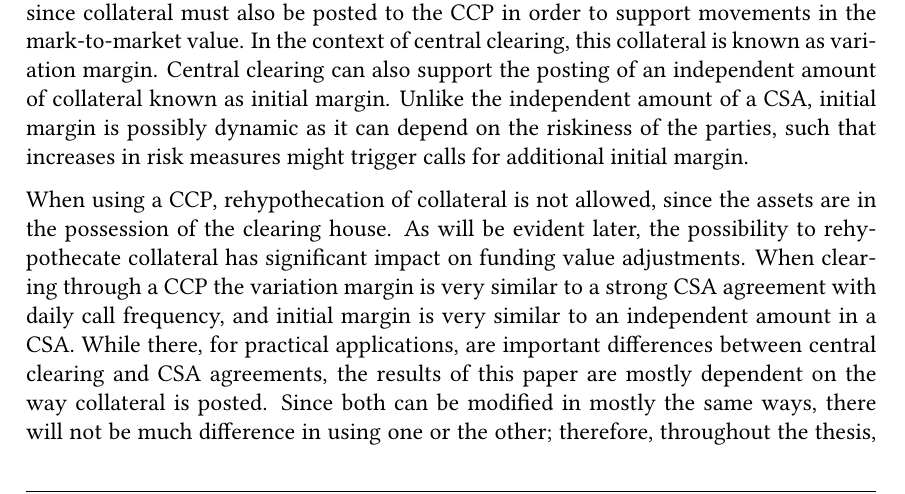
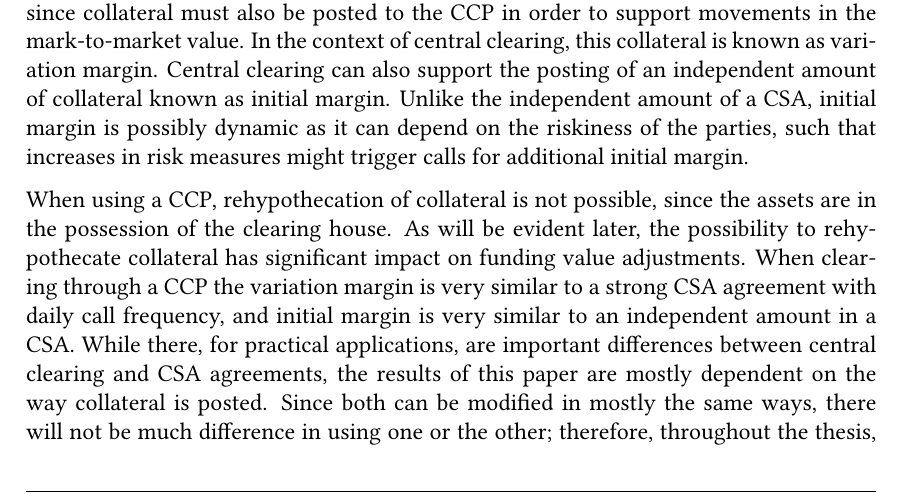
Before and after one commit to sebastianbaltser/master-thesis, a LaTeX thesis (thesis/main.tex, which reads thesis/content/body-matter/counterparty-credit-risk/credit-risk-mitigation.tex): part of page 9 of 74, cut so that both start at the same text. Compiled offline with pdfLaTeX.

Commit message:
Change word

```diff
--- a/thesis/content/body-matter/counterparty-credit-risk/credit-risk-mitigation.tex
+++ b/thesis/content/body-matter/counterparty-credit-risk/credit-risk-mitigation.tex
@@ -204,7 +204,7 @@
         as it can depend on the riskiness of the parties,
         such that increases in risk measures might trigger calls for additional initial margin.
 
-        When using a CCP, rehypothecation of collateral is not allowed,
+        When using a CCP, rehypothecation of collateral is not possible,
         since the assets are in the possession of the clearing house.
         As will be evident later, the possibility to rehypothecate collateral
         has significant impact on funding value adjustments.
```
